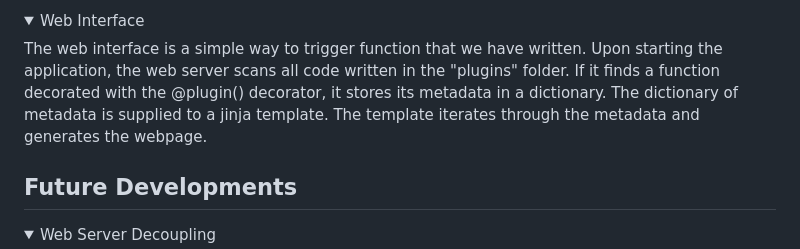
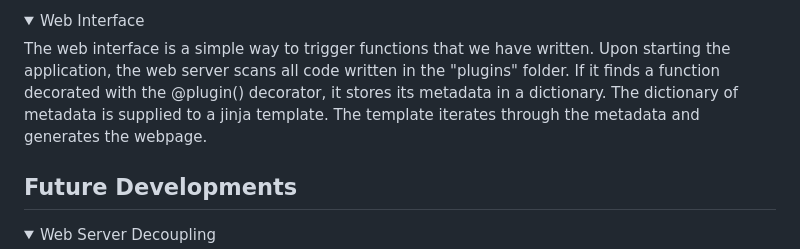
Before and after one commit to kjbassett/stonks, a Markdown page: README.md, the part around the change. GitHub-like rendering; folded sections open.

Commit message:
Update README.md
small spelling/grammar fix

```diff
--- a/README.md
+++ b/README.md
@@ -37,7 +37,7 @@ The prediction model is a neural network, and the hyperparameters for it and its
 </details>
 
 <details><summary>Web Interface</summary>
-The web interface is a simple way to trigger function that we have written. Upon starting the application, the web server scans all code written in the "plugins" folder. If it finds a function decorated with the @plugin() decorator, it stores its metadata in a dictionary. The dictionary of metadata is supplied to a jinja template. The template iterates through the metadata and generates the webpage.
+The web interface is a simple way to trigger functions that we have written. Upon starting the application, the web server scans all code written in the "plugins" folder. If it finds a function decorated with the @plugin() decorator, it stores its metadata in a dictionary. The dictionary of metadata is supplied to a jinja template. The template iterates through the metadata and generates the webpage.
 </details>
 
 ## Future Developments
```
